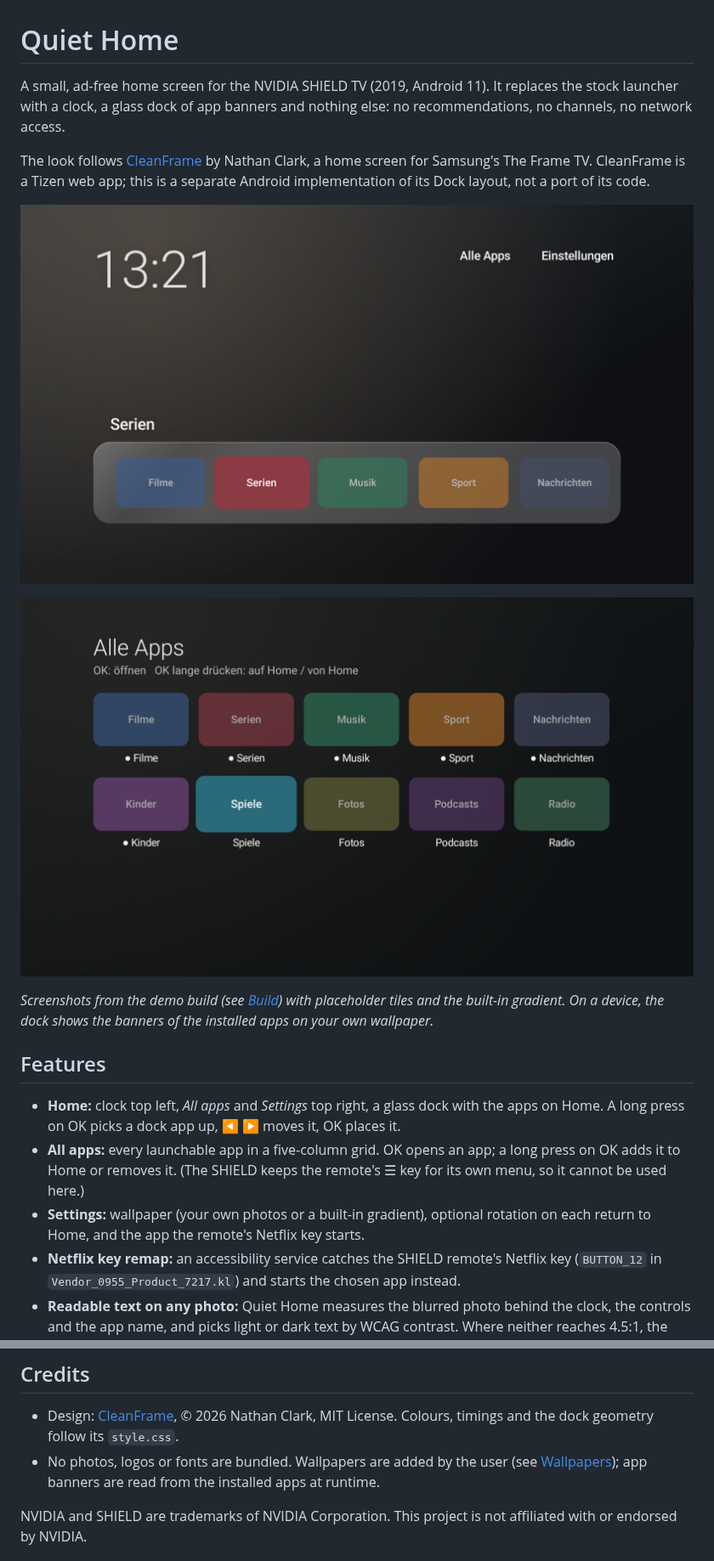
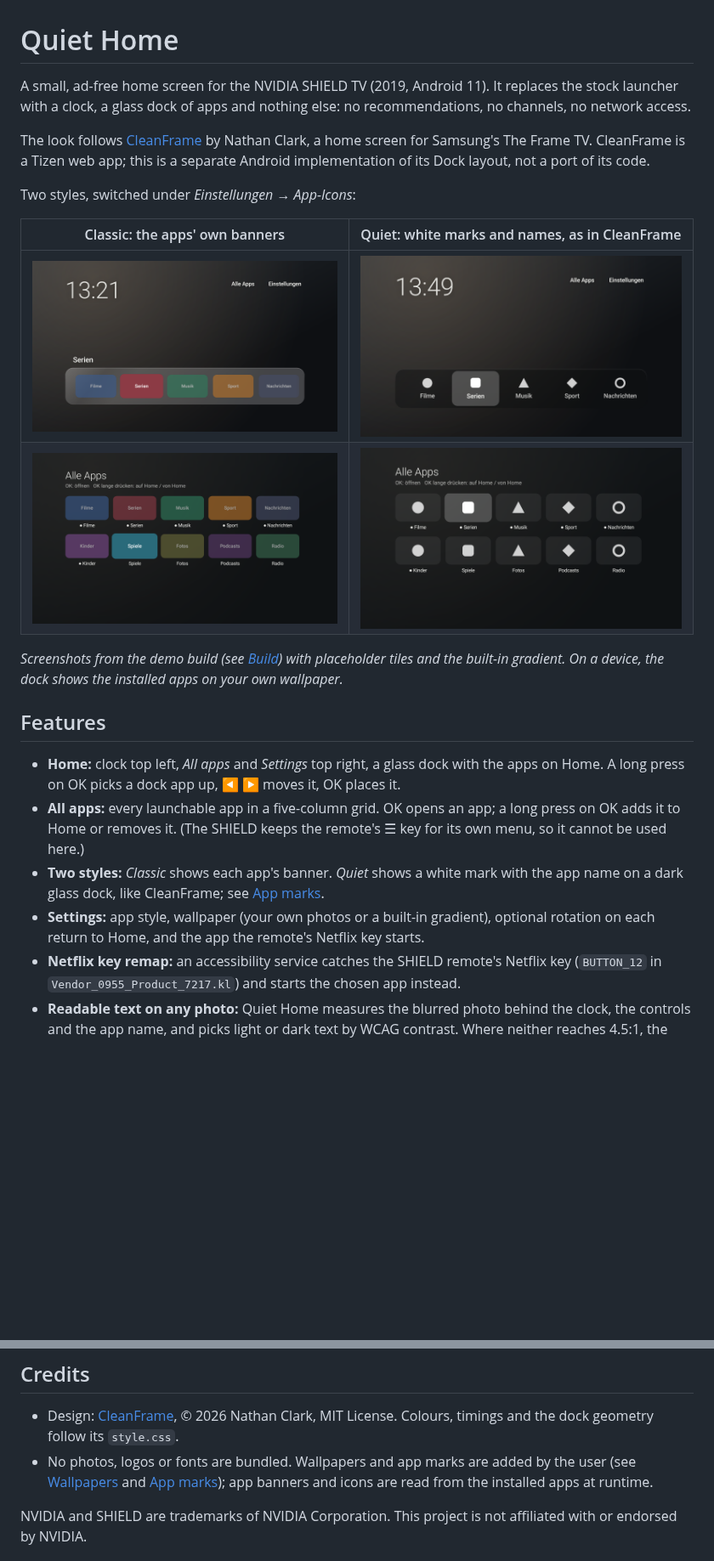
Before and after one commit to NicolasPogorzelski/quiet-home, a Markdown page: README.md, 2 parts joined by grey strips. Shown at 85% size. GitHub-like rendering; pictures changed too: docs/screenshots/all-apps-quiet.png (added), docs/screenshots/home-quiet.png (added); blank space fills up the shorter version.

Commit message:
docs: document the Quiet style and app marks, with screenshots

```diff
--- a/README.md
+++ b/README.md
@@ -1,19 +1,22 @@
 # Quiet Home
 
 A small, ad-free home screen for the NVIDIA SHIELD TV (2019, Android 11). It replaces the stock
-launcher with a clock, a glass dock of app banners and nothing else: no recommendations, no
-channels, no network access.
+launcher with a clock, a glass dock of apps and nothing else: no recommendations, no channels, no
+network access.
 
 The look follows [CleanFrame](https://github.com/nthnclrk/CleanFrame) by Nathan Clark, a home
 screen for Samsung's The Frame TV. CleanFrame is a Tizen web app; this is a separate Android
 implementation of its Dock layout, not a port of its code.
 
-![Home: clock, controls and the glass dock, with the focused app's name above it](docs/screenshots/home.png)
+Two styles, switched under *Einstellungen → App-Icons*:
 
-![All apps: five-column grid, dots mark the apps on Home](docs/screenshots/all-apps.png)
+| Classic: the apps' own banners | Quiet: white marks and names, as in CleanFrame |
+| --- | --- |
+| ![Classic style: glass dock with banners, the focused app's name above it](docs/screenshots/home.png) | ![Quiet style: dark glass dock with white marks and app names](docs/screenshots/home-quiet.png) |
+| ![All apps in the Classic style: banners in a five-column grid](docs/screenshots/all-apps.png) | ![All apps in the Quiet style: white marks in a five-column grid](docs/screenshots/all-apps-quiet.png) |
 
 *Screenshots from the demo build (see [Build](#build)) with placeholder tiles and the built-in
-gradient. On a device, the dock shows the banners of the installed apps on your own wallpaper.*
+gradient. On a device, the dock shows the installed apps on your own wallpaper.*
 
 ## Features
 
@@ -22,8 +25,10 @@ gradient. On a device, the dock shows the banners of the installed apps on your
 - **All apps:** every launchable app in a five-column grid. OK opens an app; a long press on OK
   adds it to Home or removes it. (The SHIELD keeps the remote's ☰ key for its own menu, so it
   cannot be used here.)
-- **Settings:** wallpaper (your own photos or a built-in gradient), optional rotation on each
-  return to Home, and the app the remote's Netflix key starts.
+- **Two styles:** *Classic* shows each app's banner. *Quiet* shows a white mark with the app name
+  on a dark glass dock, like CleanFrame; see [App marks](#app-marks-quiet-style).
+- **Settings:** app style, wallpaper (your own photos or a built-in gradient), optional rotation
+  on each return to Home, and the app the remote's Netflix key starts.
 - **Netflix key remap:** an accessibility service catches the SHIELD remote's Netflix key
   (`BUTTON_12` in `Vendor_0955_Product_7217.kl`) and starts the chosen app instead.
 - **Readable text on any photo:** Quiet Home measures the blurred photo behind the clock, the
@@ -239,8 +298,9 @@ approval.
 
 - Design: [CleanFrame](https://github.com/nthnclrk/CleanFrame), © 2026 Nathan Clark, MIT License.
   Colours, timings and the dock geometry follow its `style.css`.
-- No photos, logos or fonts are bundled. Wallpapers are added by the user (see
-  [Wallpapers](#wallpapers)); app banners are read from the installed apps at runtime.
+- No photos, logos or fonts are bundled. Wallpapers and app marks are added by the user (see
+  [Wallpapers](#wallpapers) and [App marks](#app-marks-quiet-style)); app banners and icons are
+  read from the installed apps at runtime.
 
 NVIDIA and SHIELD are trademarks of NVIDIA Corporation. This project is not affiliated with or
 endorsed by NVIDIA.
```
Also changed, not shown: other parts of README.md (+54 -0 lines).
